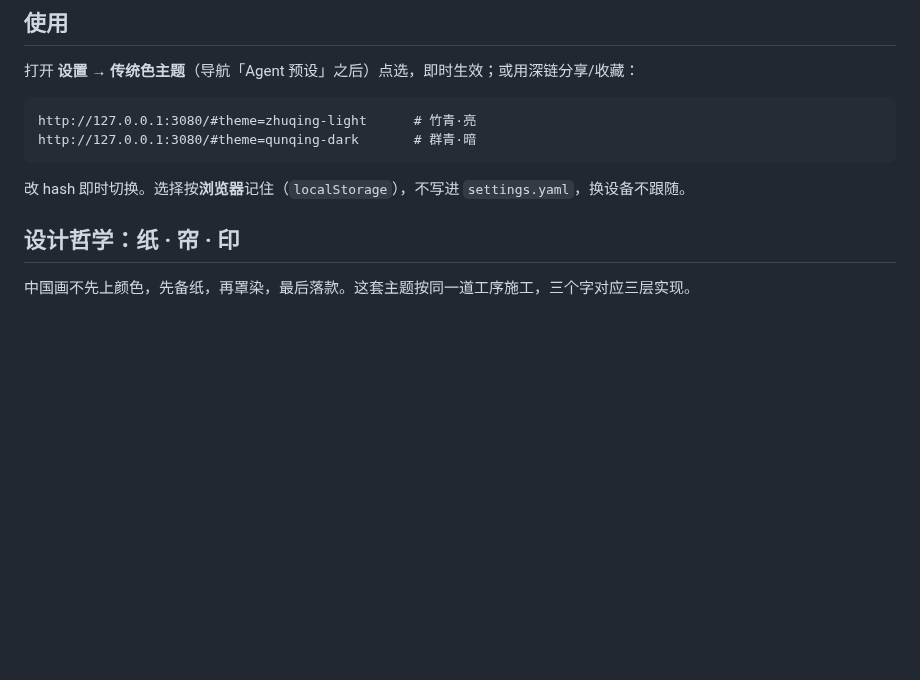
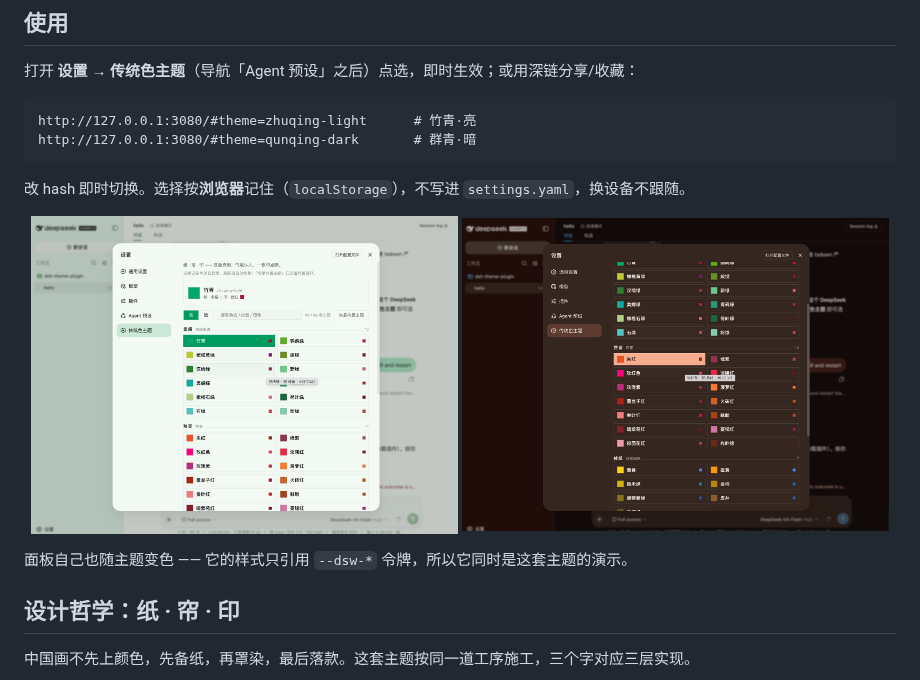
Before and after one commit to nevertoday/dsh-theme-plugin, a Markdown page: README.zh-CN.md, the part around the change. Rendered like a GitHub page; pictures changed too: docs/img/settings-dark.png (added), docs/img/settings-light.png (added); blank space fills up the shorter version.

````diff
--- a/README.zh-CN.md
+++ b/README.zh-CN.md
@@ -44,6 +44,13 @@ http://127.0.0.1:3080/#theme=qunqing-dark       # 群青·暗
 ```
 
 改 hash 即时切换。选择按**浏览器**记住（`localStorage`），不写进 `settings.yaml`，换设备不跟随。
+
+<p align="center">
+  <img src="https://raw.githubusercontent.com/nevertoday/dsh-theme-plugin/main/docs/img/settings-light.png" alt="设置 → 传统色主题，竹青·亮：48 个锚色按纸家族分组，每行是色块 + 色名 + 印色点" width="49%">
+  <img src="https://raw.githubusercontent.com/nevertoday/dsh-theme-plugin/main/docs/img/settings-dark.png" alt="同一个面板在朱红·暗下：面板自身也随主题变色，因为它只引用 --dsw-* 令牌" width="49%">
+</p>
+
+面板自己也随主题变色 —— 它的样式只引用 `--dsw-*` 令牌，所以它同时是这套主题的演示。
 
 ## 设计哲学：纸 · 帘 · 印
 
````
Also changed, not shown: README.md (+7 -0 lines), docs/img/settings-zhuqing-light.png (deleted).
